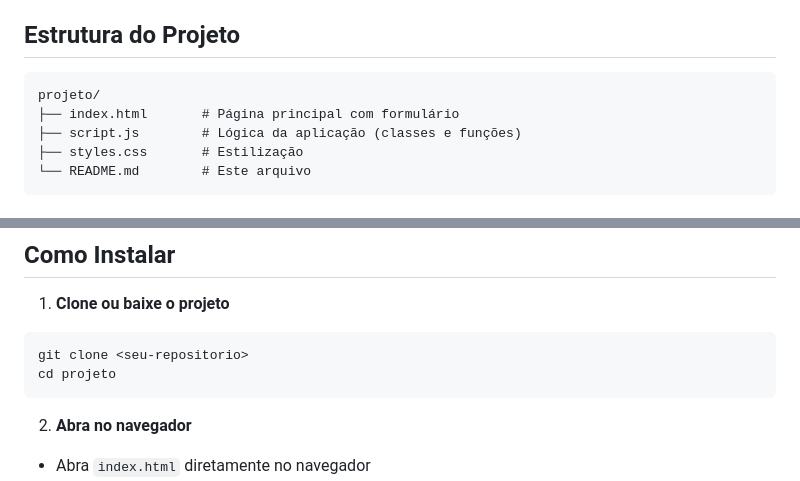
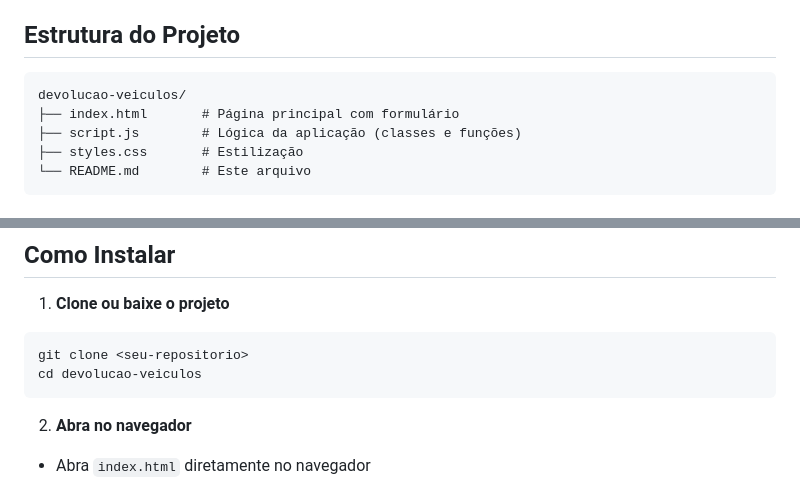
Before and after one commit to paulogolima/Sistema-controle-de-devolucao-de-veiculos, a Markdown page: README.md, 2 parts joined by grey strips. Drawn GitHub-style.

Commit message:
novo nome de pasta

````diff
--- a/README.md
+++ b/README.md
@@ -53,7 +53,7 @@ Este sistema foi desenvolvido para facilitar o controle de devoluções de uma l
 ## Estrutura do Projeto
 
 ```
-projeto/
+devolucao-veiculos/
 ├── index.html       # Página principal com formulário
 ├── script.js        # Lógica da aplicação (classes e funções)
 ├── styles.css       # Estilização
@@ -105,7 +105,7 @@ A interface possui:
 
 ```bash
 git clone <seu-repositorio>
-cd projeto
+cd devolucao-veiculos
 ```
 
 2. **Abra no navegador**
````
